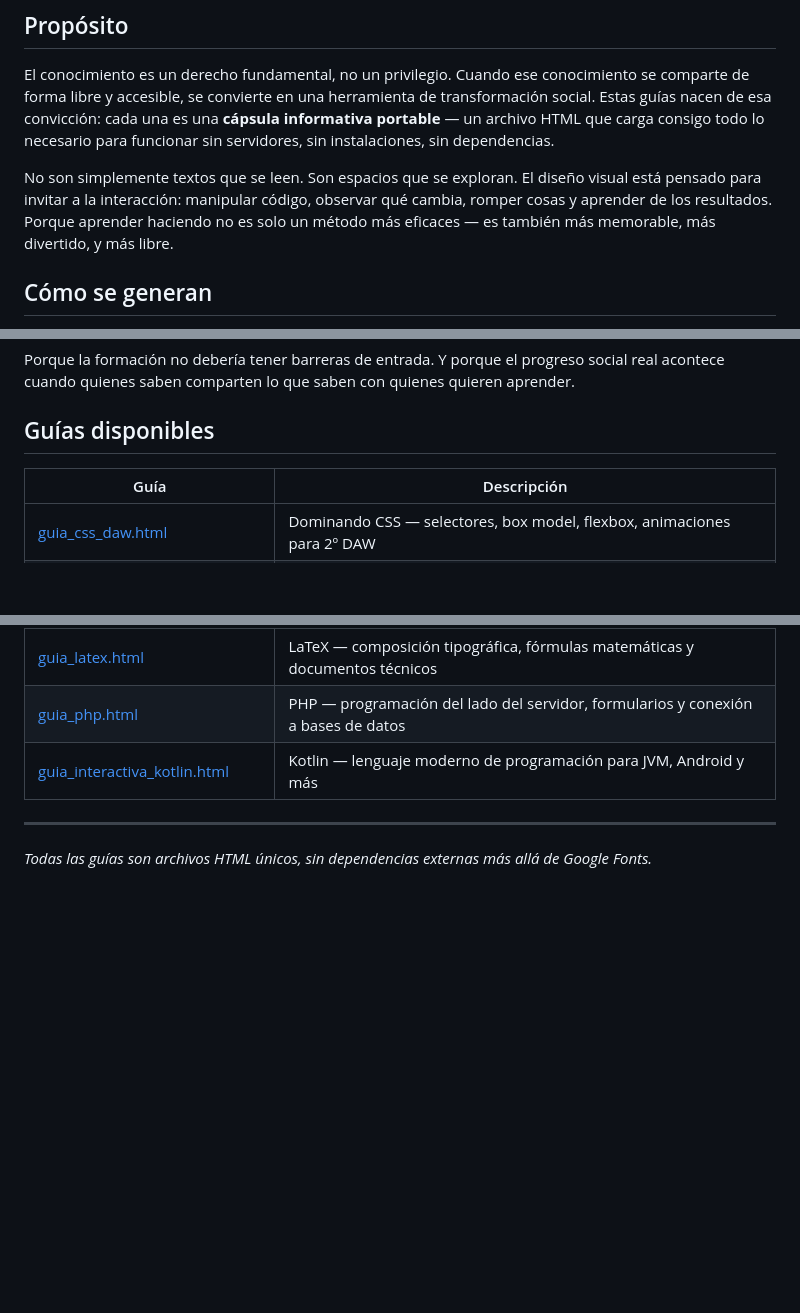
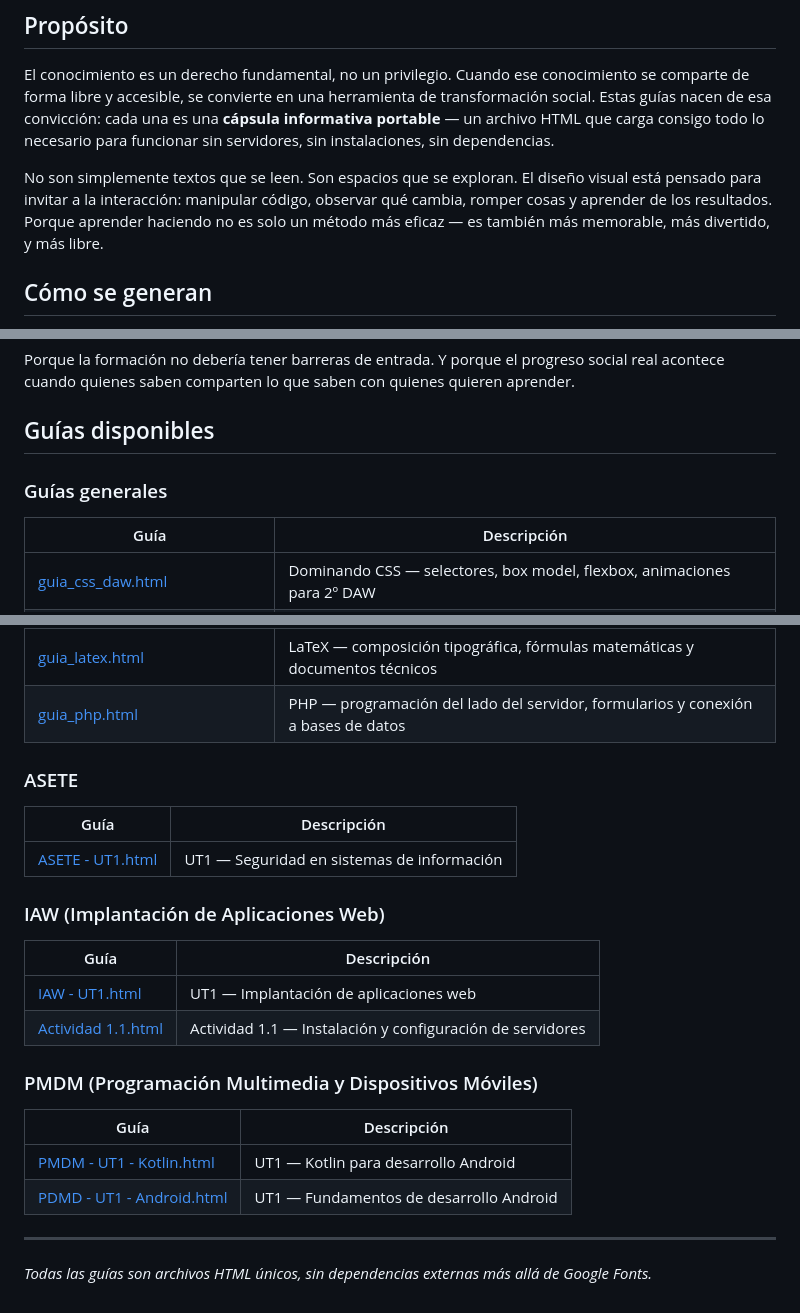
Before and after one commit to ActionPerformed/guias_html, a Markdown page: readme.md, 3 parts joined by grey strips. Drawn GitHub-style; blank space fills up the shorter version.

```diff
--- a/readme.md
+++ b/readme.md
@@ -4,7 +4,7 @@
 
 El conocimiento es un derecho fundamental, no un privilegio. Cuando ese conocimiento se comparte de forma libre y accesible, se convierte en una herramienta de transformación social. Estas guías nacen de esa convicción: cada una es una **cápsula informativa portable** — un archivo HTML que carga consigo todo lo necesario para funcionar sin servidores, sin instalaciones, sin dependencias.
 
-No son simplemente textos que se leen. Son espacios que se exploran. El diseño visual está pensado para invitar a la interacción: manipular código, observar qué cambia, romper cosas y aprender de los resultados. Porque aprender haciendo no es solo un método más eficaces — es también más memorable, más divertido, y más libre.
+No son simplemente textos que se leen. Son espacios que se exploran. El diseño visual está pensado para invitar a la interacción: manipular código, observar qué cambia, romper cosas y aprender de los resultados. Porque aprender haciendo no es solo un método más eficaz — es también más memorable, más divertido, y más libre.
 
 ## Cómo se generan
 
@@ -29,6 +29,8 @@ Porque la formación no debería tener barreras de entrada. Y porque el progreso
 
 ## Guías disponibles
 
+### Guías generales
+
 | Guía | Descripción |
 |------|-------------|
 | [guia_css_daw.html](https://actionperformed.github.io/guias_html/guia_css_daw.html) | Dominando CSS — selectores, box model, flexbox, animaciones para 2º DAW |
@@ -45,7 +47,26 @@ Porque la formación no debería tener barreras de entrada. Y porque el progreso
 | [guia_sql.html](https://actionperformed.github.io/guias_html/guia_sql.html) | SQL — consultas, joins, subconsultas y diseño de bases de datos relacionales |
 | [guia_latex.html](https://actionperformed.github.io/guias_html/guia_latex.html) | LaTeX — composición tipográfica, fórmulas matemáticas y documentos técnicos |
 | [guia_php.html](https://actionperformed.github.io/guias_html/guia_php.html) | PHP — programación del lado del servidor, formularios y conexión a bases de datos |
-| [guia_interactiva_kotlin.html](https://actionperformed.github.io/guias_html/guia_interactiva_kotlin.html) | Kotlin — lenguaje moderno de programación para JVM, Android y más |
+
+### ASETE
+
+| Guía | Descripción |
+|------|-------------|
+| [ASETE - UT1.html](https://actionperformed.github.io/guias_html/ASETE/ASETE%20-%20UT1.html) | UT1 — Seguridad en sistemas de información |
+
+### IAW (Implantación de Aplicaciones Web)
+
+| Guía | Descripción |
+|------|-------------|
+| [IAW - UT1.html](https://actionperformed.github.io/guias_html/IAW/IAW%20-%20UT1.html) | UT1 — Implantación de aplicaciones web |
+| [Actividad 1.1.html](https://actionperformed.github.io/guias_html/IAW/Actividad%201.1.html) | Actividad 1.1 — Instalación y configuración de servidores |
+
+### PMDM (Programación Multimedia y Dispositivos Móviles)
+
+| Guía | Descripción |
+|------|-------------|
+| [PMDM - UT1 - Kotlin.html](https://actionperformed.github.io/guias_html/PMDM/PMDM%20-%20UT1%20-%20Kotlin.html) | UT1 — Kotlin para desarrollo Android |
+| [PDMD - UT1 - Android.html](https://actionperformed.github.io/guias_html/PMDM/PDMD%20-%20UT1%20-%20Android.html) | UT1 — Fundamentos de desarrollo Android |
 
 ---
 
```
